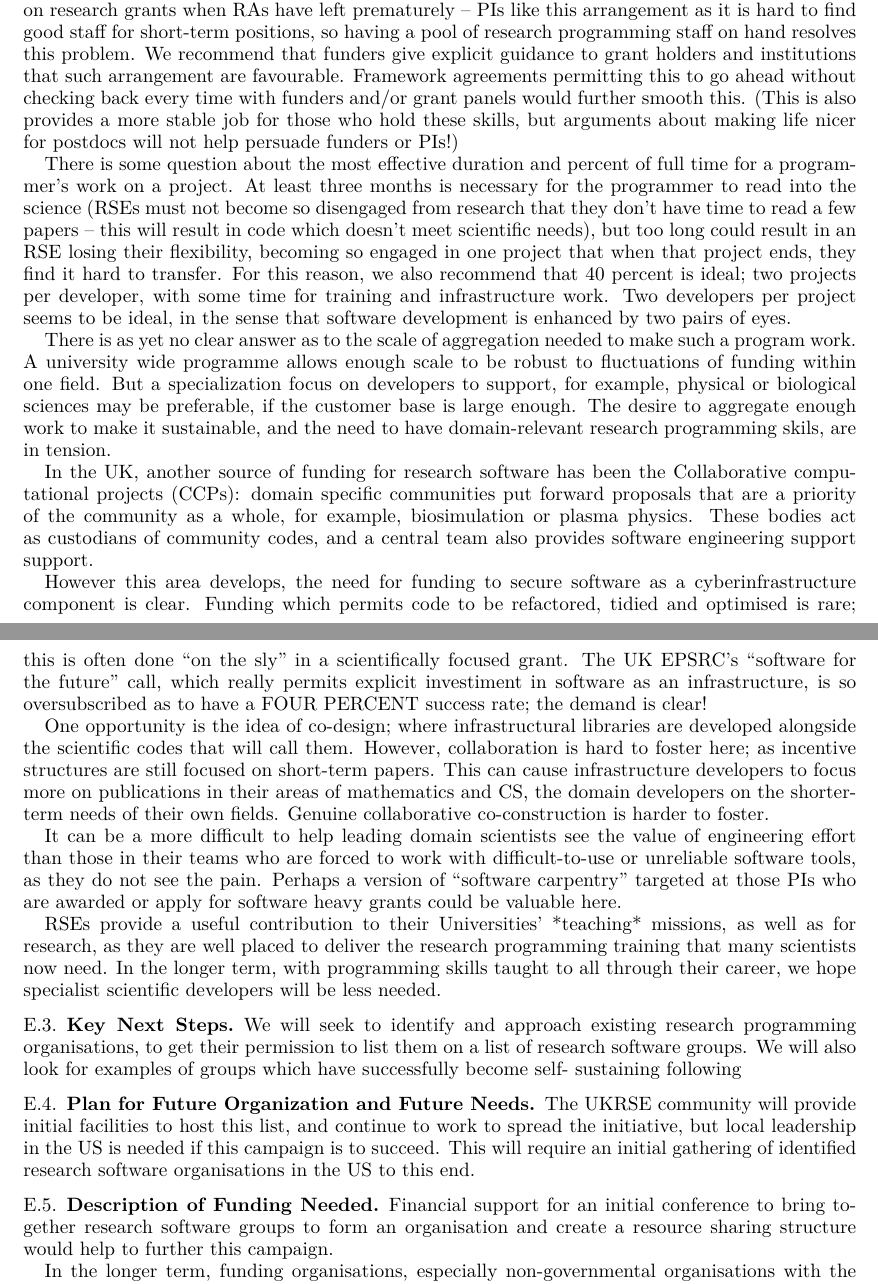
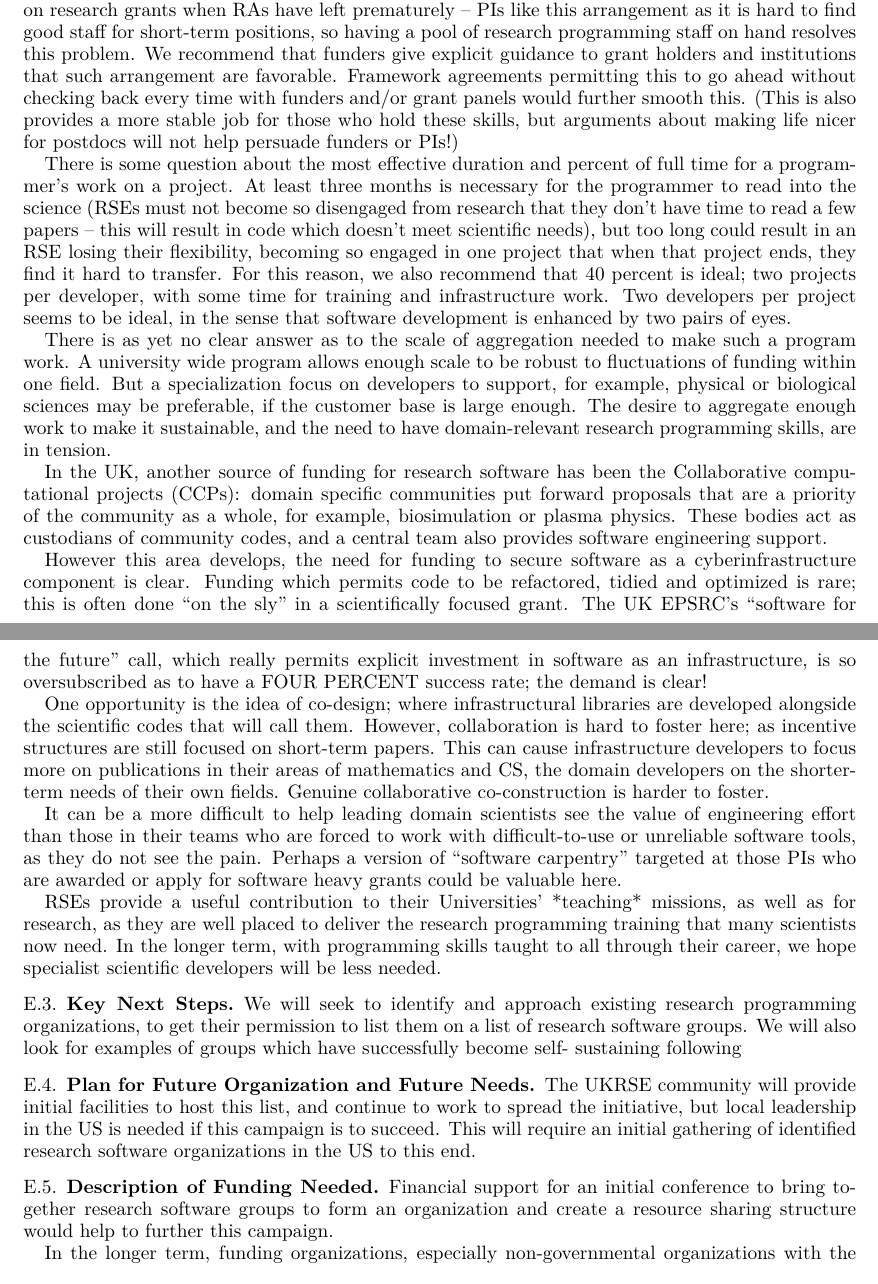
Before and after one commit to WSSSPE/meetings, a LaTeX paper (WSSSPE3/report/WSSSPE3_review.tex, which reads WSSSPE3/report/wg_appendix_funding_spec_expert.tex): two parts of pages 23 and 24 of 34, joined at a grey line, cut so that both start at the same text. Compiled offline with pdfLaTeX.

Commit message:
Fix typos

```diff
--- a/WSSSPE3/report/wg_appendix_funding_spec_expert.tex
+++ b/WSSSPE3/report/wg_appendix_funding_spec_expert.tex
@@ -145,7 +145,7 @@ funds left over on research grants when RAs have left prematurely -- PIs like
 this arrangement as it is hard to find good staff for short-term positions, so
 having a pool of research programming staff on hand resolves this problem.
 We recommend that funders give explicit guidance to grant holders and
-institutions that such arrangement are favourable. Framework agreements
+institutions that such arrangement are favorable. Framework agreements
 permitting this to go ahead without
 checking back every time with funders and/or grant panels would further
 smooth this.
@@ -166,25 +166,25 @@ Two developers per project seems to be ideal, in the sense that software
 development is enhanced by two pairs of eyes.
 
 There is as yet no clear answer as to the scale of aggregation needed to
-make such a program work. A university wide programme allows enough scale to
+make such a program work. A university wide program allows enough scale to
 be robust to fluctuations of funding within one field.
 But a specialization focus on developers to support, for example,
 physical or biological
 sciences may be preferable, if the customer base is large enough.
 The desire to aggregate enough work to make it sustainable, and the need to
-have domain-relevant research programming skils, are in tension.
+have domain-relevant research programming skills, are in tension.
 
 In the UK, another source of funding for research software has been the
 Collaborative computational projects (CCPs): domain specific communities put
 forward proposals that are a priority of the community as a whole, for example,
 biosimulation or plasma physics. These bodies act as custodians of community codes,
-and a central team also provides software engineering support support.
+and a central team also provides software engineering support.
 
 However this area develops, the need for funding to secure software as a
 cyberinfrastructure component is clear. Funding which permits code to be
-refactored, tidied and optimised is rare; this is often done ``on the sly''
+refactored, tidied and optimized  is rare; this is often done ``on the sly''
 in a scientifically focused grant. The UK EPSRC's ``software for the future''
-call, which really permits explicit investiment in software as an infrastructure,
+call, which really permits explicit investment in software as an infrastructure,
 is so oversubscribed as to have a FOUR PERCENT success rate; the demand is clear!
 
 One opportunity is the idea of co-design; where infrastructural libraries are
@@ -212,7 +212,7 @@ scientific developers will be less needed.
 
 \subsection{Key Next Steps}
 
-We will seek to identify and approach existing research programming organisations,
+We will seek to identify and approach existing research programming organizations,
 to get their permission to list them on a list of research software groups.
 We will also look for examples of groups which have successfully become self-
 sustaining following
@@ -222,14 +222,14 @@ sustaining following
 The UKRSE community will provide initial facilities to host this list, and
 continue to work to spread the initiative, but local leadership in the US
 is needed if this campaign is to succeed. This will require an initial gathering
-of identified research software organisations in the US to this end.
+of identified research software organizations in the US to this end.
 
 \subsection{Description of Funding Needed}
 
 Financial support for an initial conference to bring together research software
-groups to form an organisation and create a resource sharing structure would
+groups to form an organization and create a resource sharing structure would
 help to further this campaign.
 
-In the longer term, funding organisations, especially non-governmental organisations
+In the longer term, funding organizations, especially non-governmental organizations
 with the capability to effect innovation through seed funding, could provide
 support to nucleate the creation of research software groups.
```
Also changed, not shown: WSSSPE3/report/wg_appendix_funding_spec_expert.tex (6 more changed lines).
